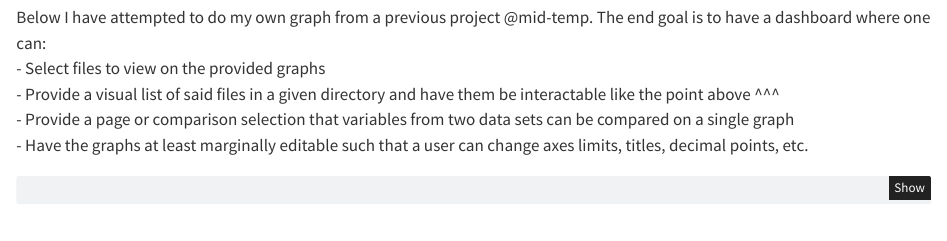
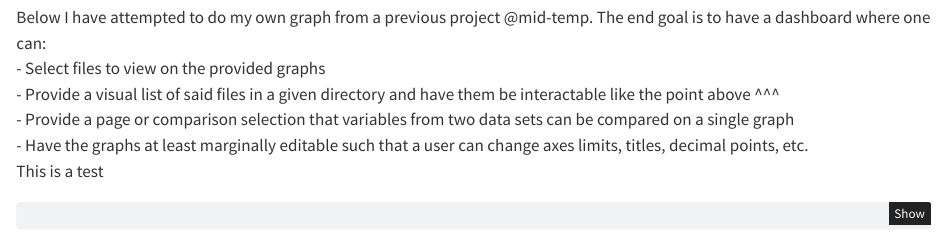
Before and after one commit to QSBRI-RossB/Python-Data-Analysis-Dashboard, a Quarto document (s&p.qmd): the page in a window 1100 px wide, from 230 px down. Rendered offline with R 4.5, knitr and Pandoc in place of Quarto, with nearby package versions; some code elsewhere in the file could not run offline.

Commit message:
To check whether the sign into github has worked

````diff
--- a/s&p.qmd
+++ b/s&p.qmd
@@ -54,6 +54,7 @@ Below I have attempted to do my own graph from a previous project @mid-temp. The
 - Provide a visual list of said files in a given directory and have them be interactable like the point above ^^^ <br>
 - Provide a page or comparison selection that variables from two data sets can be compared on a single graph<br>
 - Have the graphs at least marginally editable such that a user can change axes limits, titles, decimal points, etc.<br>
+This is a test <br>
 
 ```{python}
 #| label: mid-temp
````
